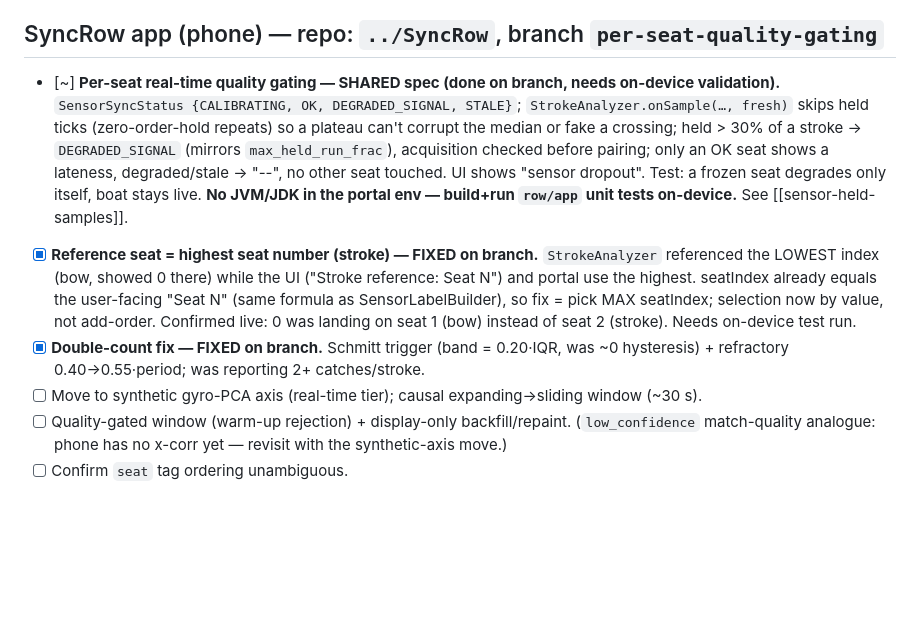
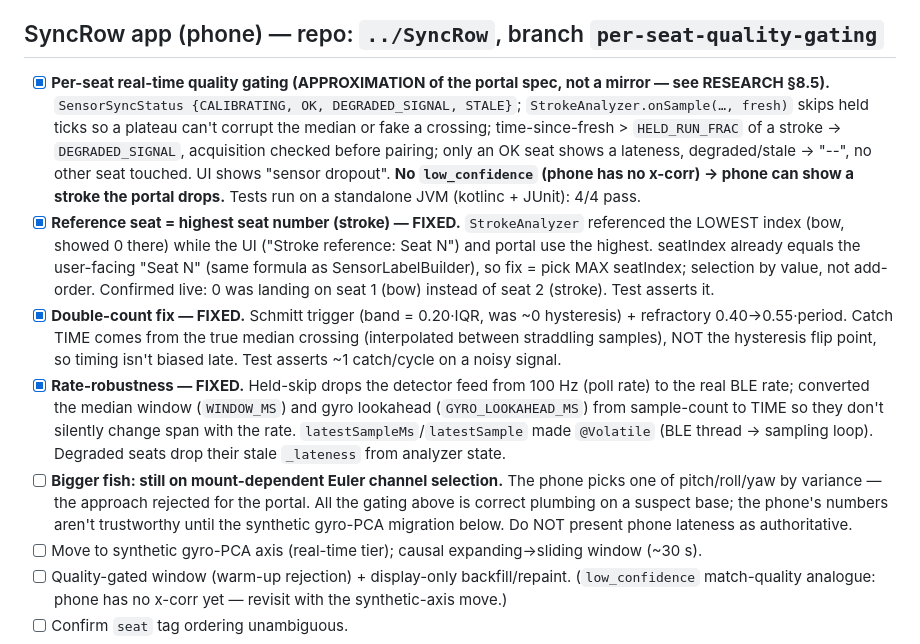
Before and after one commit to StrongCodr/SyncRow_Portal, a Markdown page: docs/FIXES.md, the part around the change. Rendered like a GitHub page; blank space fills up the shorter version.

```diff
--- a/docs/FIXES.md
+++ b/docs/FIXES.md
@@ -41,9 +41,11 @@ repo; everything else here.
 - [ ] Raw IMU/speed/map stay display-only (200 ms agg never feeds a metric).
 
 ## SyncRow app (phone) — repo: `../SyncRow`, branch `per-seat-quality-gating`
-- [~] **Per-seat real-time quality gating — SHARED spec (done on branch, needs on-device validation).** `SensorSyncStatus {CALIBRATING, OK, DEGRADED_SIGNAL, STALE}`; `StrokeAnalyzer.onSample(…, fresh)` skips held ticks (zero-order-hold repeats) so a plateau can't corrupt the median or fake a crossing; held > 30% of a stroke → `DEGRADED_SIGNAL` (mirrors `max_held_run_frac`), acquisition checked before pairing; only an OK seat shows a lateness, degraded/stale → "--", no other seat touched. UI shows "sensor dropout". Test: a frozen seat degrades only itself, boat stays live. **No JVM/JDK in the portal env — build+run `row/app` unit tests on-device.** See [[sensor-held-samples]].
-- [x] **Reference seat = highest seat number (stroke) — FIXED on branch.** `StrokeAnalyzer` referenced the LOWEST index (bow, showed 0 there) while the UI ("Stroke reference: Seat N") and portal use the highest. seatIndex already equals the user-facing "Seat N" (same formula as SensorLabelBuilder), so fix = pick MAX seatIndex; selection now by value, not add-order. Confirmed live: 0 was landing on seat 1 (bow) instead of seat 2 (stroke). Needs on-device test run.
-- [x] **Double-count fix — FIXED on branch.** Schmitt trigger (band = 0.20·IQR, was ~0 hysteresis) + refractory 0.40→0.55·period; was reporting 2+ catches/stroke.
+- [x] **Per-seat real-time quality gating (APPROXIMATION of the portal spec, not a mirror — see RESEARCH §8.5).** `SensorSyncStatus {CALIBRATING, OK, DEGRADED_SIGNAL, STALE}`; `StrokeAnalyzer.onSample(…, fresh)` skips held ticks so a plateau can't corrupt the median or fake a crossing; time-since-fresh > `HELD_RUN_FRAC` of a stroke → `DEGRADED_SIGNAL`, acquisition checked before pairing; only an OK seat shows a lateness, degraded/stale → "--", no other seat touched. UI shows "sensor dropout". **No `low_confidence` (phone has no x-corr) → phone can show a stroke the portal drops.** Tests run on a standalone JVM (kotlinc + JUnit): 4/4 pass.
+- [x] **Reference seat = highest seat number (stroke) — FIXED.** `StrokeAnalyzer` referenced the LOWEST index (bow, showed 0 there) while the UI ("Stroke reference: Seat N") and portal use the highest. seatIndex already equals the user-facing "Seat N" (same formula as SensorLabelBuilder), so fix = pick MAX seatIndex; selection by value, not add-order. Confirmed live: 0 was landing on seat 1 (bow) instead of seat 2 (stroke). Test asserts it.
+- [x] **Double-count fix — FIXED.** Schmitt trigger (band = 0.20·IQR, was ~0 hysteresis) + refractory 0.40→0.55·period. Catch TIME comes from the true median crossing (interpolated between straddling samples), NOT the hysteresis flip point, so timing isn't biased late. Test asserts ~1 catch/cycle on a noisy signal.
+- [x] **Rate-robustness — FIXED.** Held-skip drops the detector feed from 100 Hz (poll rate) to the real BLE rate; converted the median window (`WINDOW_MS`) and gyro lookahead (`GYRO_LOOKAHEAD_MS`) from sample-count to TIME so they don't silently change span with the rate. `latestSampleMs`/`latestSample` made `@Volatile` (BLE thread → sampling loop). Degraded seats drop their stale `_lateness` from analyzer state.
+- [ ] **Bigger fish: still on mount-dependent Euler channel selection.** The phone picks one of pitch/roll/yaw by variance — the approach rejected for the portal. All the gating above is correct plumbing on a suspect base; the phone's numbers aren't trustworthy until the synthetic gyro-PCA migration below. Do NOT present phone lateness as authoritative.
 - [ ] Move to synthetic gyro-PCA axis (real-time tier); causal expanding→sliding window (~30 s).
 - [ ] Quality-gated window (warm-up rejection) + display-only backfill/repaint. (`low_confidence` match-quality analogue: phone has no x-corr yet — revisit with the synthetic-axis move.)
 - [ ] Confirm `seat` tag ordering unambiguous.
```
Also changed, not shown: RESEARCH.md (+19 -4 lines).
